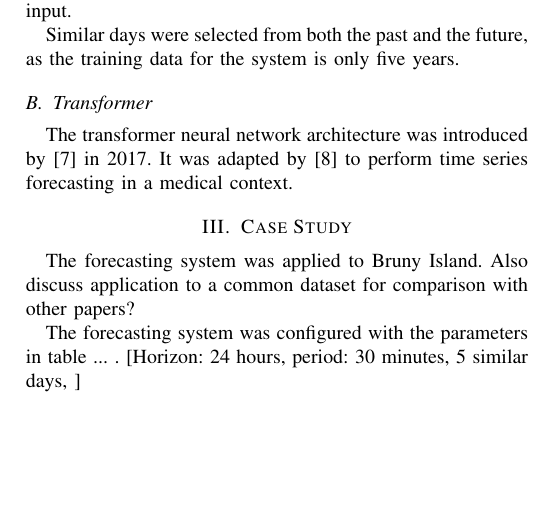
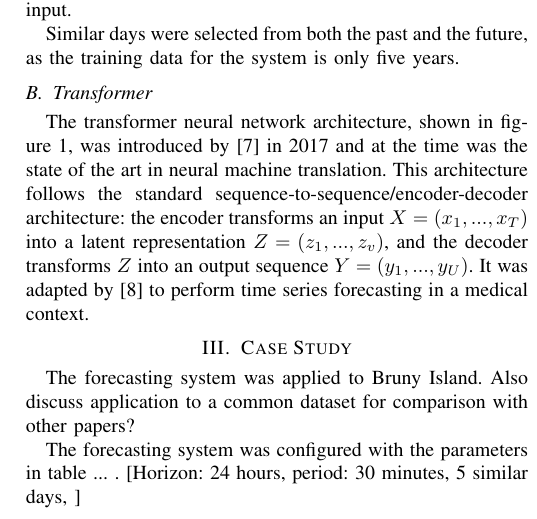
Before and after one commit to jurasofish/load_forecast_paper, a LaTeX paper (aupec.tex): part of one column of page 2 of 2 before the commit and part of one column of page 2 of 3 after it, cut so that both start at the same text, the shorter picture padded with empty space. Compiled offline with pdfLaTeX; a missing font is replaced by an installed copy or a similar font; a LaTeX package or settings file that is missing is left out.

Commit message:
transformer section

```diff
--- a/aupec.tex
+++ b/aupec.tex
@@ -108,7 +108,8 @@ The candidate profiles with the lowest distance were selected to be used as inpu
 \par
 Similar days were selected from both the past and the future, as the training data for the system is only five years.
 \subsection{Transformer}
-The transformer neural network architecture was introduced by \cite{Vaswani2017} in 2017.
+The transformer neural network architecture, shown in figure \ref{fig:transformer}, was introduced by \cite{Vaswani2017} in 2017 and at the time was the state of the art in neural machine translation.
+This architecture follows the standard sequence-to-sequence/encoder-decoder architecture: the encoder transforms an input $X = (x_1, ..., x_T)$ into a latent representation $Z = (z_1, ..., z_v)$, and the decoder transforms $Z$ into an output sequence $Y = (y_1, ..., y_U)$.
 It was adapted by \cite{Song2017} to perform time series forecasting in a medical context.
 
 \begin{figure}[htbp]
```
